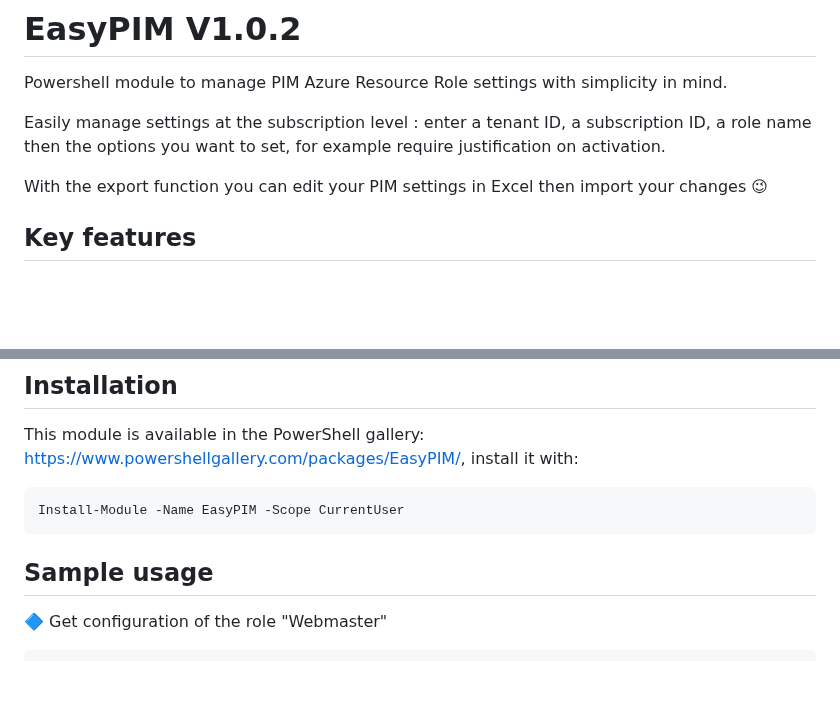
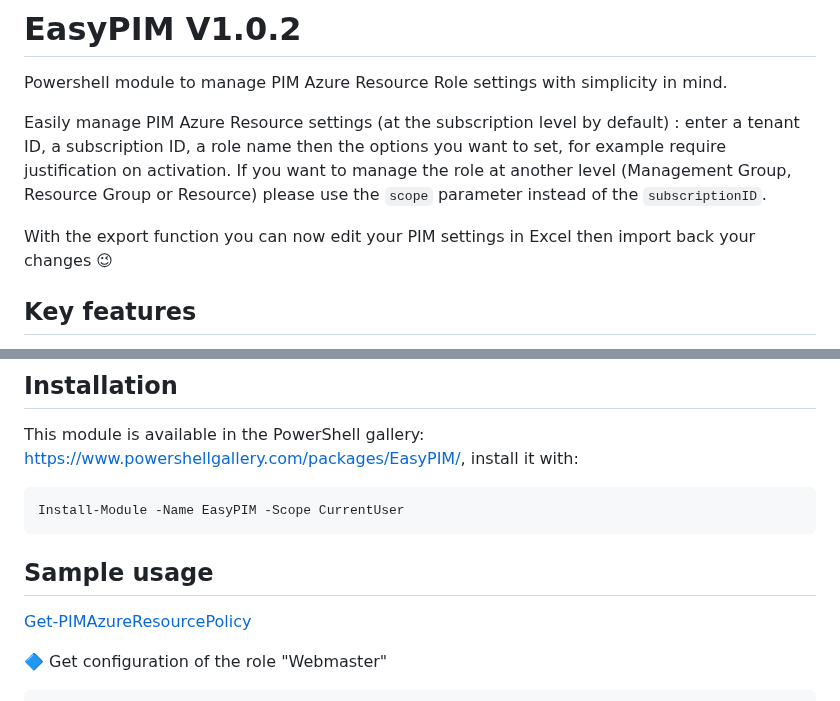
Before and after one commit to kayasax/EasyPIM, a Markdown page: README.md, 2 parts joined by grey strips. GitHub-like rendering; blank space fills up the shorter version.

````diff
--- a/README.md
+++ b/README.md
@@ -1,10 +1,11 @@
 # EasyPIM V1.0.2
 Powershell module to manage PIM Azure Resource Role settings with simplicity in mind.
 
-Easily manage settings at the subscription level : enter a tenant ID, a subscription ID, a role name
+Easily manage PIM Azure Resource settings (at the subscription level by default) : enter a tenant ID, a subscription ID, a role name
 then the options you want to set, for example require justification on activation.
+If you want to manage the role at another level (Management Group, Resource Group or Resource) please use the `scope` parameter instead of the `subscriptionID`.
 
-With the export function you can edit your PIM settings in Excel then import your changes :wink:
+With the export function you can now edit your PIM settings in Excel then import back your changes :wink:
 
 ## Key features
 :boom: Support editing multiple roles at once
@@ -21,8 +22,9 @@ This module is available in the PowerShell gallery: [https://www.powershellgalle
 Install-Module -Name EasyPIM -Scope CurrentUser
 ```
 
+## Sample usage
+[Get-PIMAzureResourcePolicy](/wiki/Documentation)
 
-## Sample usage
 :large_blue_diamond: Get configuration of the role "Webmaster"
  ```pwsh
  Get-PIMAzureResourcePolicy -TenantID <tenantID> -SubscriptionId <subscriptionID> -rolename "webmaster"
````
